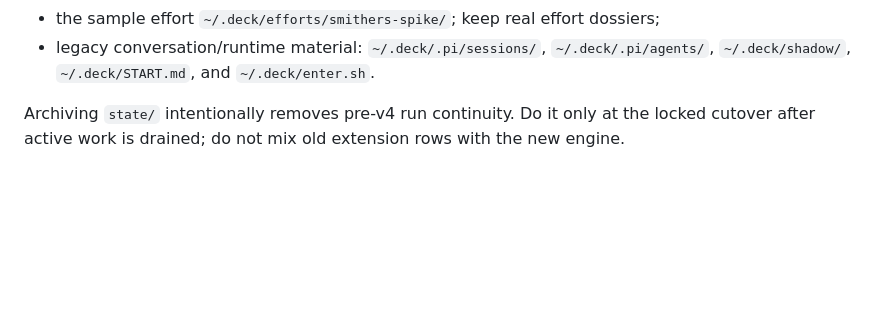
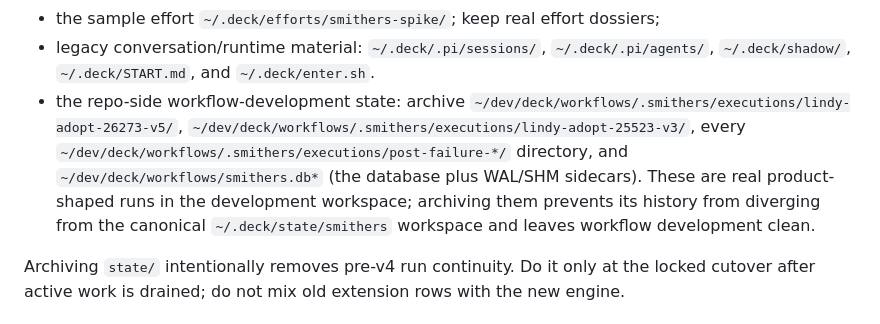
Before and after one commit to twaldin/deck, a Markdown page: docs/home-cutover.md, the part around the change. Drawn GitHub-style; blank space fills up the shorter version.

Commit message:
docs(factory): define workspace boundary

```diff
--- a/docs/home-cutover.md
+++ b/docs/home-cutover.md
@@ -65,6 +65,14 @@ Move these paths into the timestamped cutover archive; do not delete them:
 - legacy conversation/runtime material: `~/.deck/.pi/sessions/`,
   `~/.deck/.pi/agents/`, `~/.deck/shadow/`, `~/.deck/START.md`, and
   `~/.deck/enter.sh`.
+- the repo-side workflow-development state: archive
+  `~/dev/deck/workflows/.smithers/executions/lindy-adopt-26273-v5/`,
+  `~/dev/deck/workflows/.smithers/executions/lindy-adopt-25523-v3/`, every
+  `~/dev/deck/workflows/.smithers/executions/post-failure-*/` directory, and
+  `~/dev/deck/workflows/smithers.db*` (the database plus WAL/SHM sidecars).
+  These are real product-shaped runs in the development workspace; archiving
+  them prevents its history from diverging from the canonical
+  `~/.deck/state/smithers` workspace and leaves workflow development clean.
 
 Archiving `state/` intentionally removes pre-v4 run continuity. Do it only at the
 locked cutover after active work is drained; do not mix old extension rows with
```
Also changed, not shown: v2/seed/AGENTS.md (+1 -0 lines).
